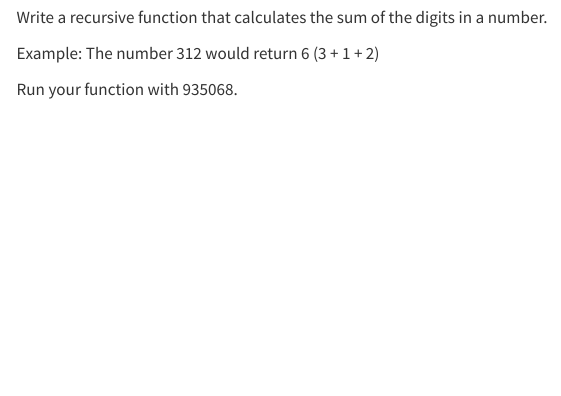
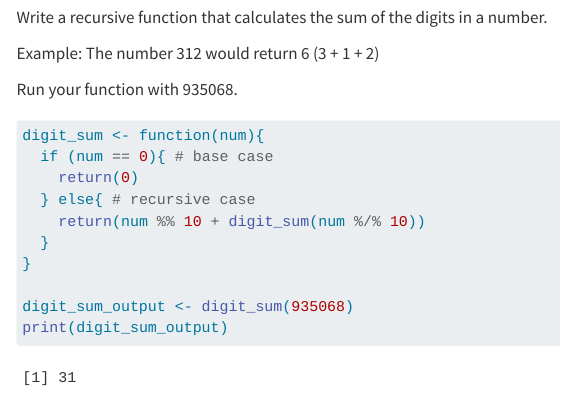
Before and after one commit to jjerisha/Jerisha_Josh_201_A06, a Quarto document (template_A06.qmd): the page in a window 1100 px wide, from 7980 px down. Rendered offline with R 4.5, knitr and Pandoc in place of Quarto, with nearby package versions; code that draws random numbers runs with fixed seeds of ours; menus at the side of the page are left out; long lines of code are wrapped; column names are cleaned by a stand-in for the janitor package.

Commit message:
completed question 5

````diff
--- a/template_A06.qmd
+++ b/template_A06.qmd
@@ -275,5 +275,15 @@ Example: The number 312 would return 6 (3 + 1 + 2)
 Run your function with 935068.
 
 ```{r}
+digit_sum <- function(num){
+  if (num == 0){ # base case
+    return(0)
+  } else{ # recursive case
+    return(num %% 10 + digit_sum(num %/% 10))
+  }
+}
+
+digit_sum_output <- digit_sum(935068)
+print(digit_sum_output)
 
 ```
````
Also changed, not shown: template_A06.html.
